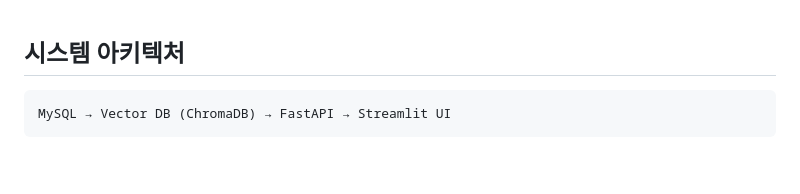
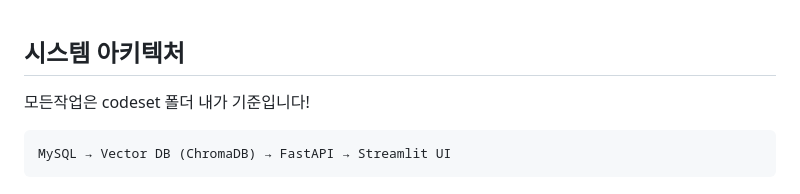
Before and after one commit to wonyongHwang/multimodal_training, a Markdown page: README.md, the part around the change. Drawn GitHub-style; blank space fills up the shorter version.

Commit message:
docs: readme

````diff
--- a/codeset/README.md
+++ b/README.md
@@ -1,4 +1,6 @@
 ## 시스템 아키텍처
+모든작업은 codeset 폴더 내가 기준입니다!
+
 ```
 MySQL → Vector DB (ChromaDB) → FastAPI → Streamlit UI
 ```
````
